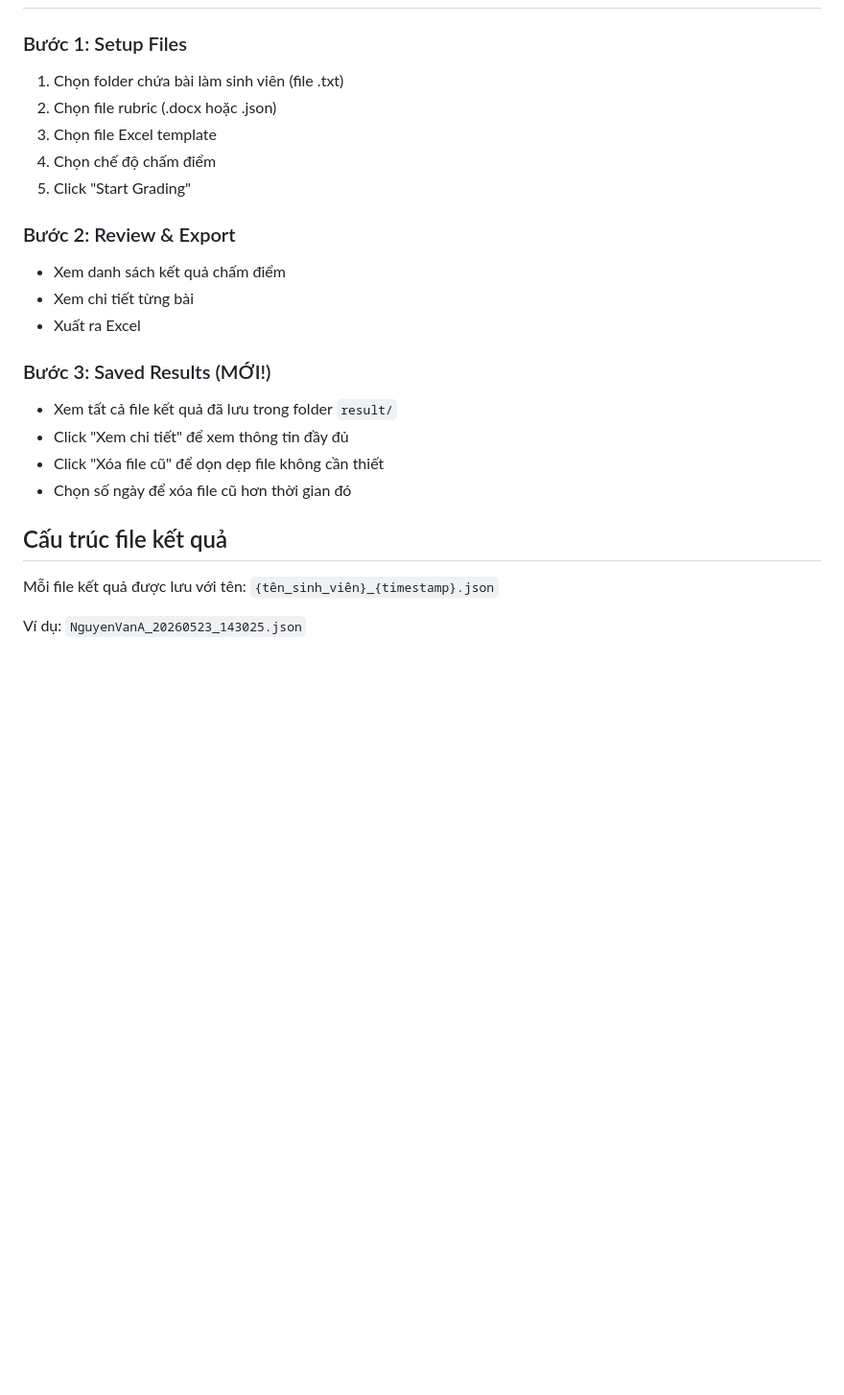
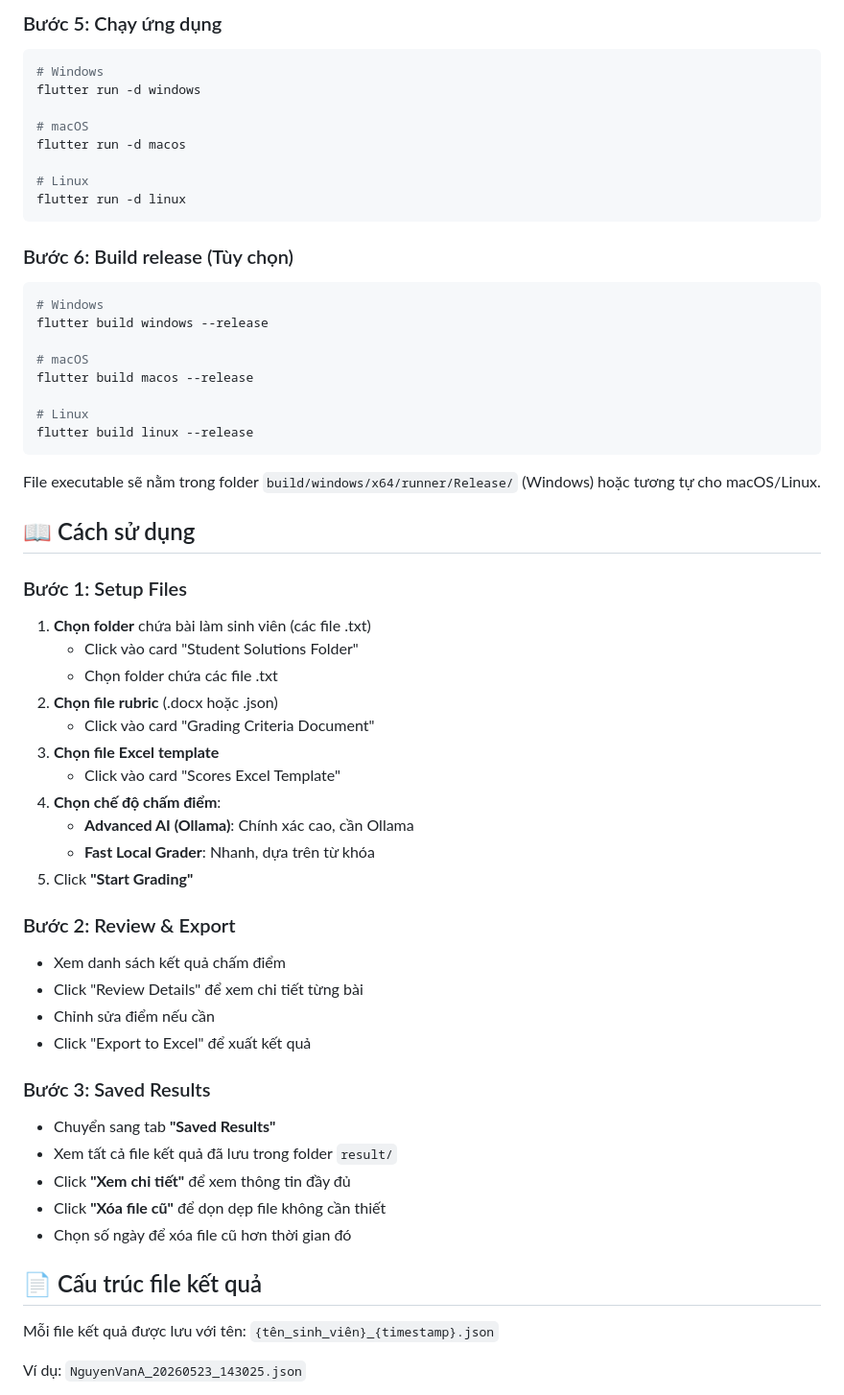
Before and after one commit to Duy163/PRM392_Lab1_GradePMG, a Markdown page: grader_tool/README.md, the part around one of its changes. Shown at 96% size. Drawn GitHub-style; blank space fills up the shorter version.

````diff
--- a/grader_tool/README.md
+++ b/grader_tool/README.md
@@ -37,23 +137,60 @@ Công cụ chấm điểm tự động sử dụng AI cho bài tập sinh viên.
+### Bước 5: Chạy ứng dụng
+
+```bash
+# Windows
+flutter run -d windows
+
+# macOS
+flutter run -d macos
+
+# Linux
+flutter run -d linux
+```
+
+### Bước 6: Build release (Tùy chọn)
+
+```bash
+# Windows
+flutter build windows --release
+
+# macOS
+flutter build macos --release
+
+# Linux
+flutter build linux --release
+```
+
+File executable sẽ nằm trong folder `build/windows/x64/runner/Release/` (Windows) hoặc tương tự cho macOS/Linux.
+
+## 📖 Cách sử dụng
 
 ### Bước 1: Setup Files
-1. Chọn folder chứa bài làm sinh viên (file .txt)
-2. Chọn file rubric (.docx hoặc .json)
-3. Chọn file Excel template
-4. Chọn chế độ chấm điểm
-5. Click "Start Grading"
+1. **Chọn folder** chứa bài làm sinh viên (các file .txt)
+   - Click vào card "Student Solutions Folder"
+   - Chọn folder chứa các file .txt
+2. **Chọn file rubric** (.docx hoặc .json)
+   - Click vào card "Grading Criteria Document"
+3. **Chọn file Excel template**
+   - Click vào card "Scores Excel Template"
+4. **Chọn chế độ chấm điểm**:
+   - **Advanced AI (Ollama)**: Chính xác cao, cần Ollama
+   - **Fast Local Grader**: Nhanh, dựa trên từ khóa
+5. Click **"Start Grading"**
 
 ### Bước 2: Review & Export
 - Xem danh sách kết quả chấm điểm
-- Xem chi tiết từng bài
-- Xuất ra Excel
+- Click "Review Details" để xem chi tiết từng bài
+- Chỉnh sửa điểm nếu cần
+- Click "Export to Excel" để xuất kết quả
 
-### Bước 3: Saved Results (MỚI!)
+### Bước 3: Saved Results
+- Chuyển sang tab **"Saved Results"**
 - Xem tất cả file kết quả đã lưu trong folder `result/`
-- Click "Xem chi tiết" để xem thông tin đầy đủ
-- Click "Xóa file cũ" để dọn dẹp file không cần thiết
+- Click **"Xem chi tiết"** để xem thông tin đầy đủ
+- Click **"Xóa file cũ"** để dọn dẹp file không cần thiết
 - Chọn số ngày để xóa file cũ hơn thời gian đó
 
-## Cấu trúc file kết quả
+## 📄 Cấu trúc file kết quả
 
 Mỗi file kết quả được lưu với tên: `{tên_sinh_viên}_{timestamp}.json`
 
````
Also changed, not shown: other parts of grader_tool/README.md (+171 -24 lines).
